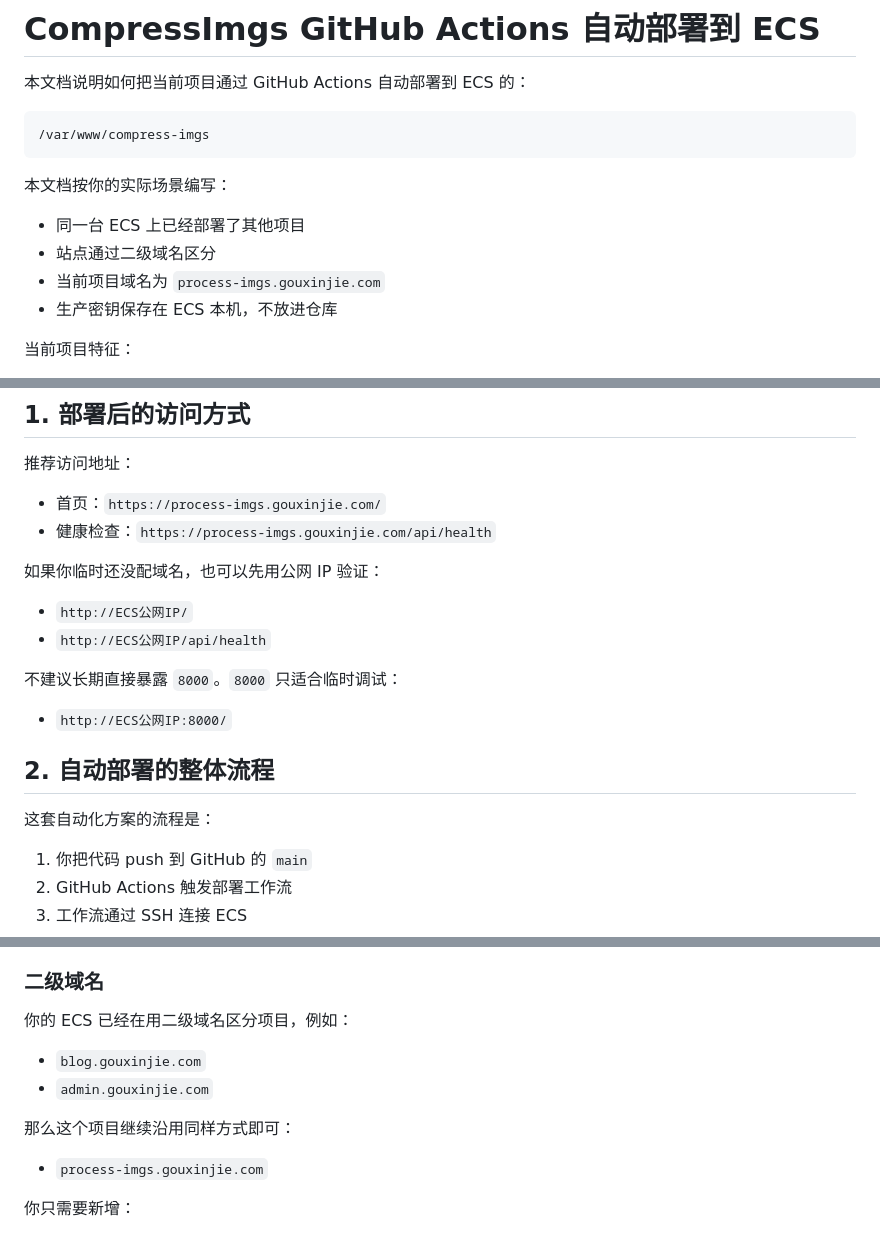
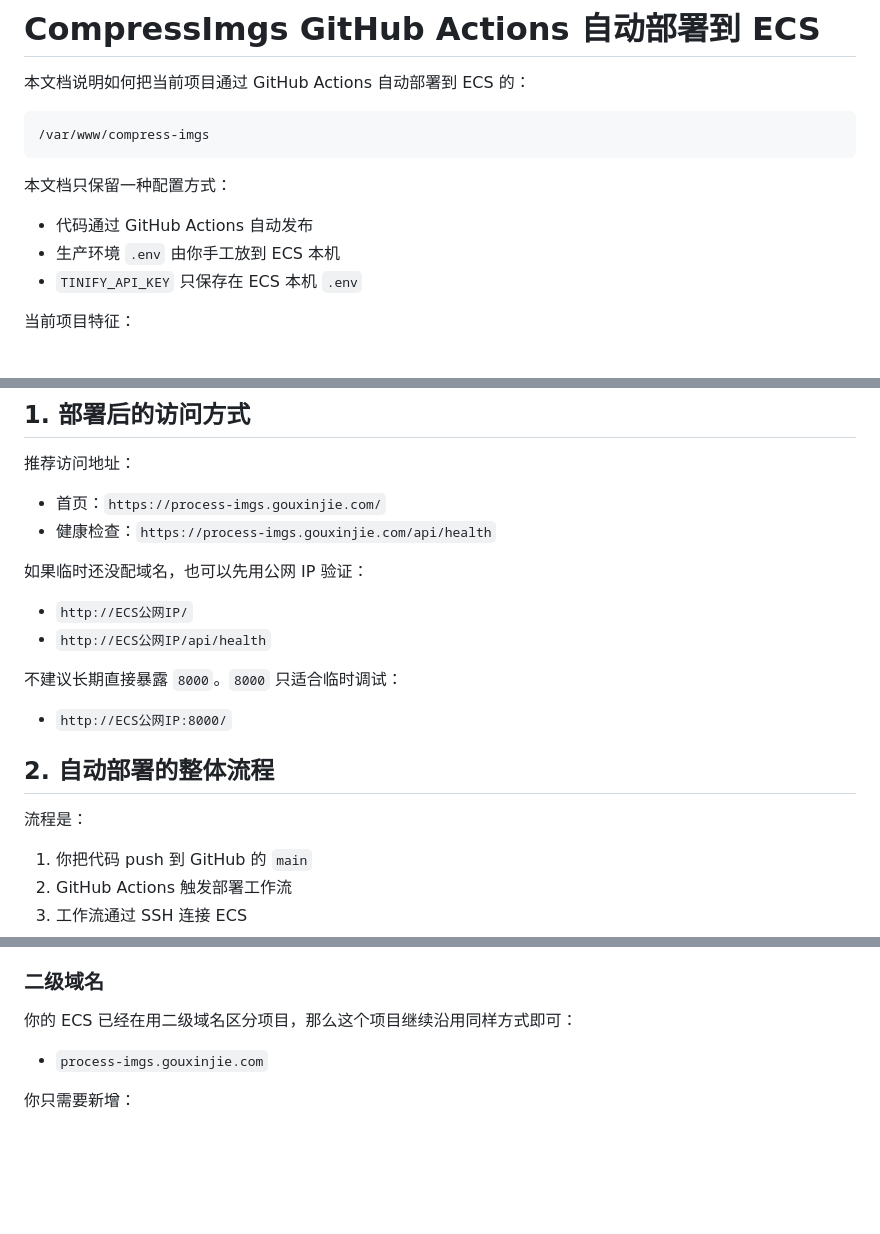
Before and after one commit to gouxinjie/compress-imgs, a Markdown page: DEPLOY_ECS.md, 3 parts joined by grey strips. Rendered like a GitHub page; blank space fills up the shorter version.

Commit message:
Simplify ECS env deployment guidance

````diff
--- a/DEPLOY_ECS.md
+++ b/DEPLOY_ECS.md
@@ -6,12 +6,11 @@
 /var/www/compress-imgs
 ```
 
-本文档按你的实际场景编写：
+本文档只保留一种配置方式：
 
-- 同一台 ECS 上已经部署了其他项目
-- 站点通过二级域名区分
-- 当前项目域名为 `process-imgs.gouxinjie.com`
-- 生产密钥保存在 ECS 本机，不放进仓库
+- 代码通过 GitHub Actions 自动发布
+- 生产环境 `.env` 由你手工放到 ECS 本机
+- `TINIFY_API_KEY` 只保存在 ECS 本机 `.env`
 
 当前项目特征：
 
@@ -30,7 +29,7 @@
 - 首页：`https://process-imgs.gouxinjie.com/`
 - 健康检查：`https://process-imgs.gouxinjie.com/api/health`
 
-如果你临时还没配域名，也可以先用公网 IP 验证：
+如果临时还没配域名，也可以先用公网 IP 验证：
 
 - `http://ECS公网IP/`
 - `http://ECS公网IP/api/health`
@@ -41,7 +40,7 @@
 
 ## 2. 自动部署的整体流程
 
-这套自动化方案的流程是：
+流程是：
 
 1. 你把代码 push 到 GitHub 的 `main`
 2. GitHub Actions 触发部署工作流
@@ -70,12 +69,7 @@
 
 ### 二级域名
 
-你的 ECS 已经在用二级域名区分项目，例如：
-
-- `blog.gouxinjie.com`
-- `admin.gouxinjie.com`
-
-那么这个项目继续沿用同样方式即可：
+你的 ECS 已经在用二级域名区分项目，那么这个项目继续沿用同样方式即可：
 
 - `process-imgs.gouxinjie.com`
 
````
Also changed, not shown: other parts of DEPLOY_ECS.md (+3 -3 lines).
